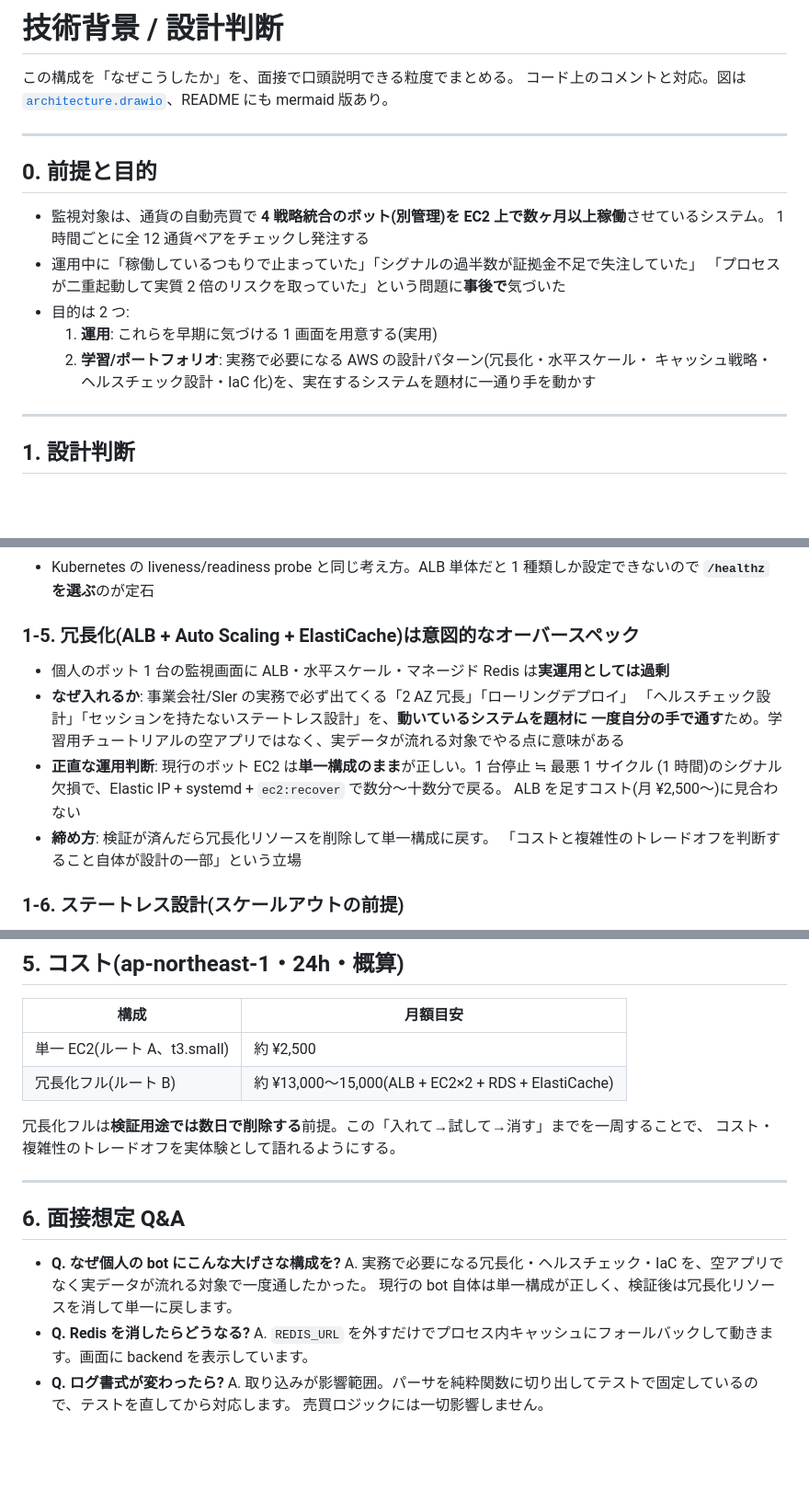
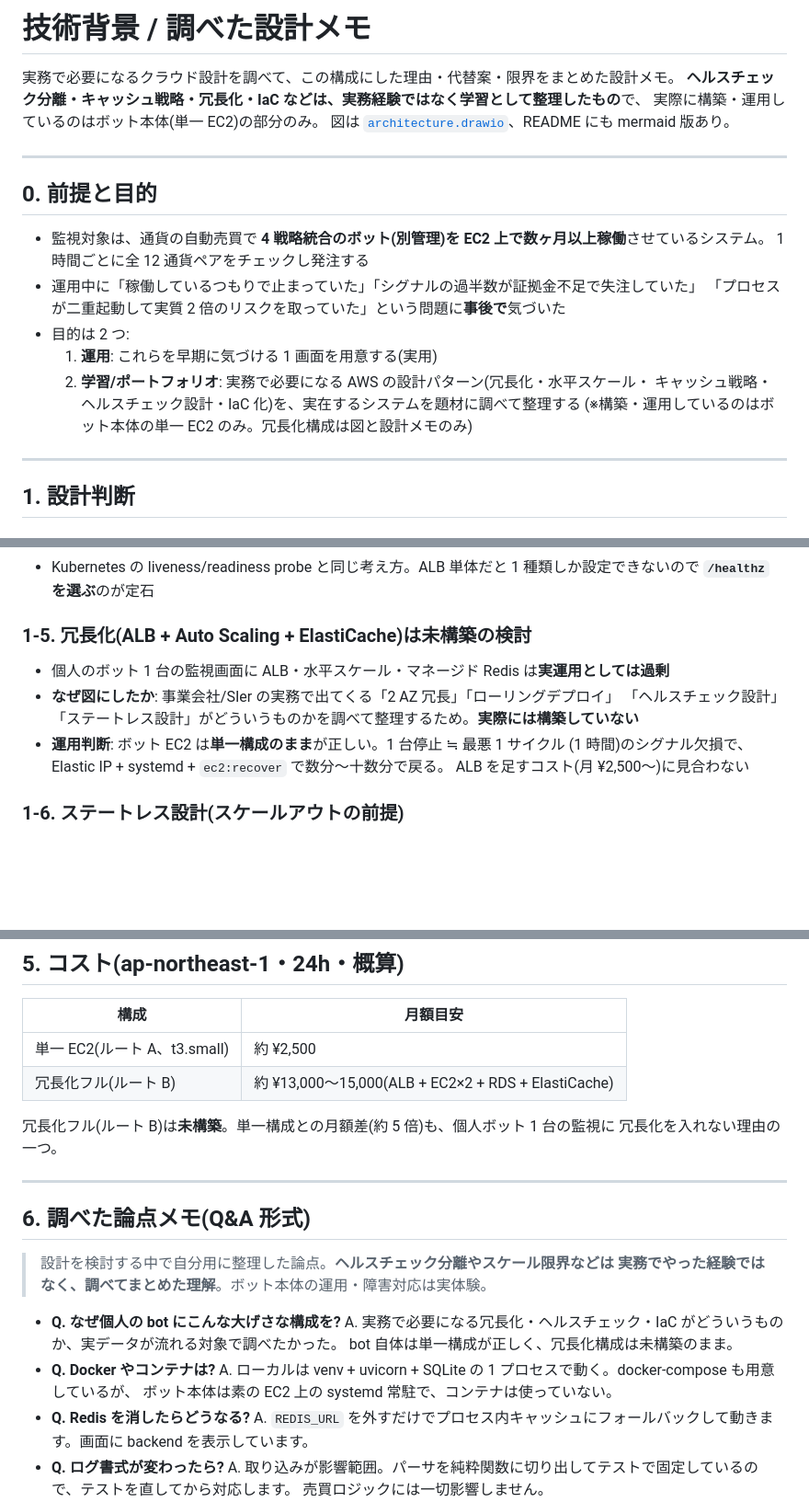
Before and after one commit to tete172/backtest-parity-dashboard, a Markdown page: docs/ARCHITECTURE.md, 3 parts joined by grey strips. Shown at 92% size. Rendered like a GitHub page; blank space fills up the shorter version.

Commit message:
ARCHITECTURE: 冗長化・ヘルスチェック等は未構築の学習メモと明記、手を動かした表現を削除

```diff
--- a/docs/ARCHITECTURE.md
+++ b/docs/ARCHITECTURE.md
@@ -1,7 +1,9 @@
-# 技術背景 / 設計判断
+# 技術背景 / 調べた設計メモ
 
-この構成を「なぜこうしたか」を、面接で口頭説明できる粒度でまとめる。
-コード上のコメントと対応。図は [`architecture.drawio`](architecture.drawio)、README にも mermaid 版あり。
+実務で必要になるクラウド設計を調べて、この構成にした理由・代替案・限界をまとめた設計メモ。
+**ヘルスチェック分離・キャッシュ戦略・冗長化・IaC などは、実務経験ではなく学習として整理したもの**で、
+実際に構築・運用しているのはボット本体(単一 EC2)の部分のみ。
+図は [`architecture.drawio`](architecture.drawio)、README にも mermaid 版あり。
 
 ---
 
@@ -14,7 +16,8 @@
 - 目的は 2 つ:
   1. **運用**: これらを早期に気づける 1 画面を用意する(実用)
   2. **学習/ポートフォリオ**: 実務で必要になる AWS の設計パターン(冗長化・水平スケール・
-     キャッシュ戦略・ヘルスチェック設計・IaC 化)を、実在するシステムを題材に一通り手を動かす
+     キャッシュ戦略・ヘルスチェック設計・IaC 化)を、実在するシステムを題材に調べて整理する
+     (※構築・運用しているのはボット本体の単一 EC2 のみ。冗長化構成は図と設計メモのみ)
 
 ---
 
@@ -122,17 +125,14 @@
 - Kubernetes の liveness/readiness probe と同じ考え方。ALB 単体だと 1 種類しか設定できないので
   **`/healthz` を選ぶ**のが定石
 
-### 1-5. 冗長化(ALB + Auto Scaling + ElastiCache)は意図的なオーバースペック
+### 1-5. 冗長化(ALB + Auto Scaling + ElastiCache)は未構築の検討
 
 - 個人のボット 1 台の監視画面に ALB・水平スケール・マネージド Redis は**実運用としては過剰**
-- **なぜ入れるか**: 事業会社/SIer の実務で必ず出てくる「2 AZ 冗長」「ローリングデプロイ」
-  「ヘルスチェック設計」「セッションを持たないステートレス設計」を、**動いているシステムを題材に
-  一度自分の手で通す**ため。学習用チュートリアルの空アプリではなく、実データが流れる対象でやる点に意味がある
-- **正直な運用判断**: 現行のボット EC2 は**単一構成のまま**が正しい。1 台停止 ≒ 最悪 1 サイクル
+- **なぜ図にしたか**: 事業会社/SIer の実務で出てくる「2 AZ 冗長」「ローリングデプロイ」
+  「ヘルスチェック設計」「ステートレス設計」がどういうものかを調べて整理するため。**実際には構築していない**
+- **運用判断**: ボット EC2 は**単一構成のまま**が正しい。1 台停止 ≒ 最悪 1 サイクル
   (1 時間)のシグナル欠損で、Elastic IP + systemd + `ec2:recover` で数分〜十数分で戻る。
   ALB を足すコスト(月 ¥2,500〜)に見合わない
-- **締め方**: 検証が済んだら冗長化リソースを削除して単一構成に戻す。
-  「コストと複雑性のトレードオフを判断すること自体が設計の一部」という立場
 
 ### 1-6. ステートレス設計(スケールアウトの前提)
 
@@ -211,16 +211,22 @@ trades            : signal_events から導出。order(EXECUTED) で open、exit
 | 単一 EC2(ルート A、t3.small) | 約 ¥2,500 |
 | 冗長化フル(ルート B) | 約 ¥13,000〜15,000(ALB + EC2×2 + RDS + ElastiCache) |
 
-冗長化フルは**検証用途では数日で削除する**前提。この「入れて→試して→消す」までを一周することで、
-コスト・複雑性のトレードオフを実体験として語れるようにする。
+冗長化フル(ルート B)は**未構築**。単一構成との月額差(約 5 倍)も、個人ボット 1 台の監視に
+冗長化を入れない理由の一つ。
 
 ---
 
-## 6. 面接想定 Q&A
+## 6. 調べた論点メモ(Q&A 形式)
+
+> 設計を検討する中で自分用に整理した論点。**ヘルスチェック分離やスケール限界などは
+> 実務でやった経験ではなく、調べてまとめた理解**。ボット本体の運用・障害対応は実体験。
 
 - **Q. なぜ個人の bot にこんな大げさな構成を?**
-  A. 実務で必要になる冗長化・ヘルスチェック・IaC を、空アプリでなく実データが流れる対象で一度通したかった。
-  現行の bot 自体は単一構成が正しく、検証後は冗長化リソースを消して単一に戻します。
+  A. 実務で必要になる冗長化・ヘルスチェック・IaC がどういうものか、実データが流れる対象で調べたかった。
+  bot 自体は単一構成が正しく、冗長化構成は未構築のまま。
+- **Q. Docker やコンテナは?**
+  A. ローカルは venv + uvicorn + SQLite の 1 プロセスで動く。docker-compose も用意しているが、
+  ボット本体は素の EC2 上の systemd 常駐で、コンテナは使っていない。
 - **Q. Redis を消したらどうなる?**
   A. `REDIS_URL` を外すだけでプロセス内キャッシュにフォールバックして動きます。画面に backend を表示しています。
 - **Q. ログ書式が変わったら?**
```
